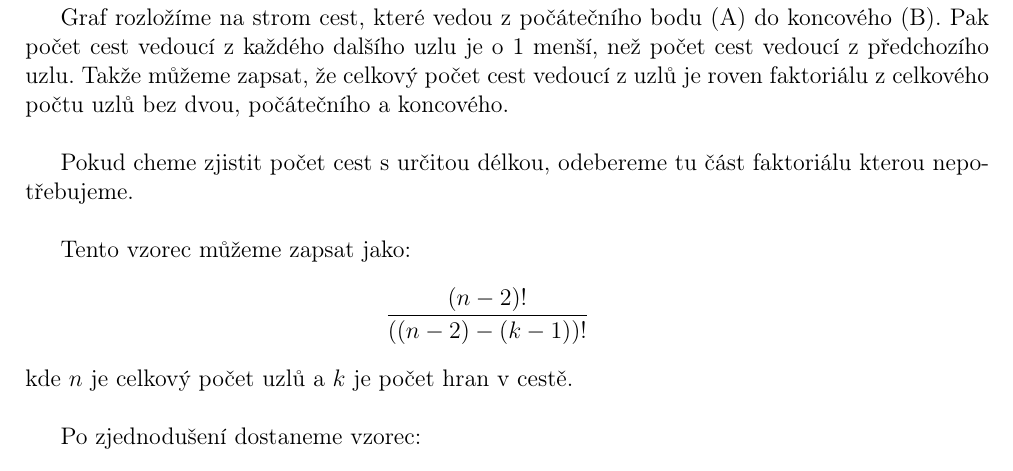
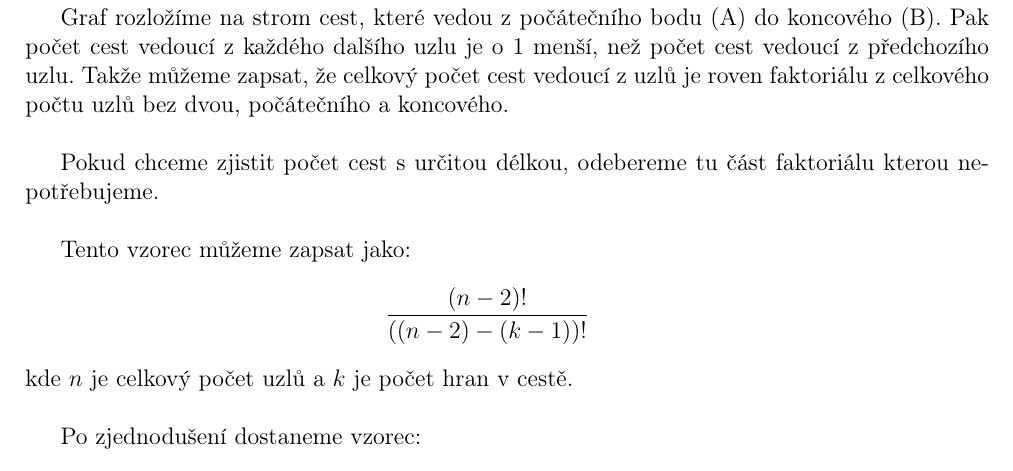
Before and after one commit to Roman3349/FIT-BIT-IDA-2018, a LaTeX document (ulohy.tex, which reads uloha2.tex): part of page 13 of 16, cut so that both start at the same text. Compiled offline with pdfLaTeX.

Commit message:
Fix typo
Signed-off-by: Roman Ondráček <ondracek.roman@centrum.cz>

```diff
--- a/uloha2.tex
+++ b/uloha2.tex
@@ -370,7 +370,7 @@ Buď $G$ úplný graf o $n$ vrcholech. Určete počet cest délky 2, které zač
 Graf rozložíme na strom cest, které vedou z počátečního bodu (A) do koncového (B).
 Pak počet cest vedoucí z každého dalšího uzlu je o 1 menší, než počet cest vedoucí z předchozího uzlu. Takže můžeme zapsat, že celkový počet cest vedoucí z uzlů je roven faktoriálu z celkového počtu uzlů bez dvou, počátečního a koncového.\\
 
-Pokud cheme zjistit počet cest s určitou délkou, odebereme tu část faktoriálu kterou nepotřebujeme.\\
+Pokud chceme zjistit počet cest s určitou délkou, odebereme tu část faktoriálu kterou nepotřebujeme.\\
 
 Tento vzorec můžeme zapsat jako:
 \begin{eqnarray*}
```
Also changed, not shown: ulohy.pdf.
